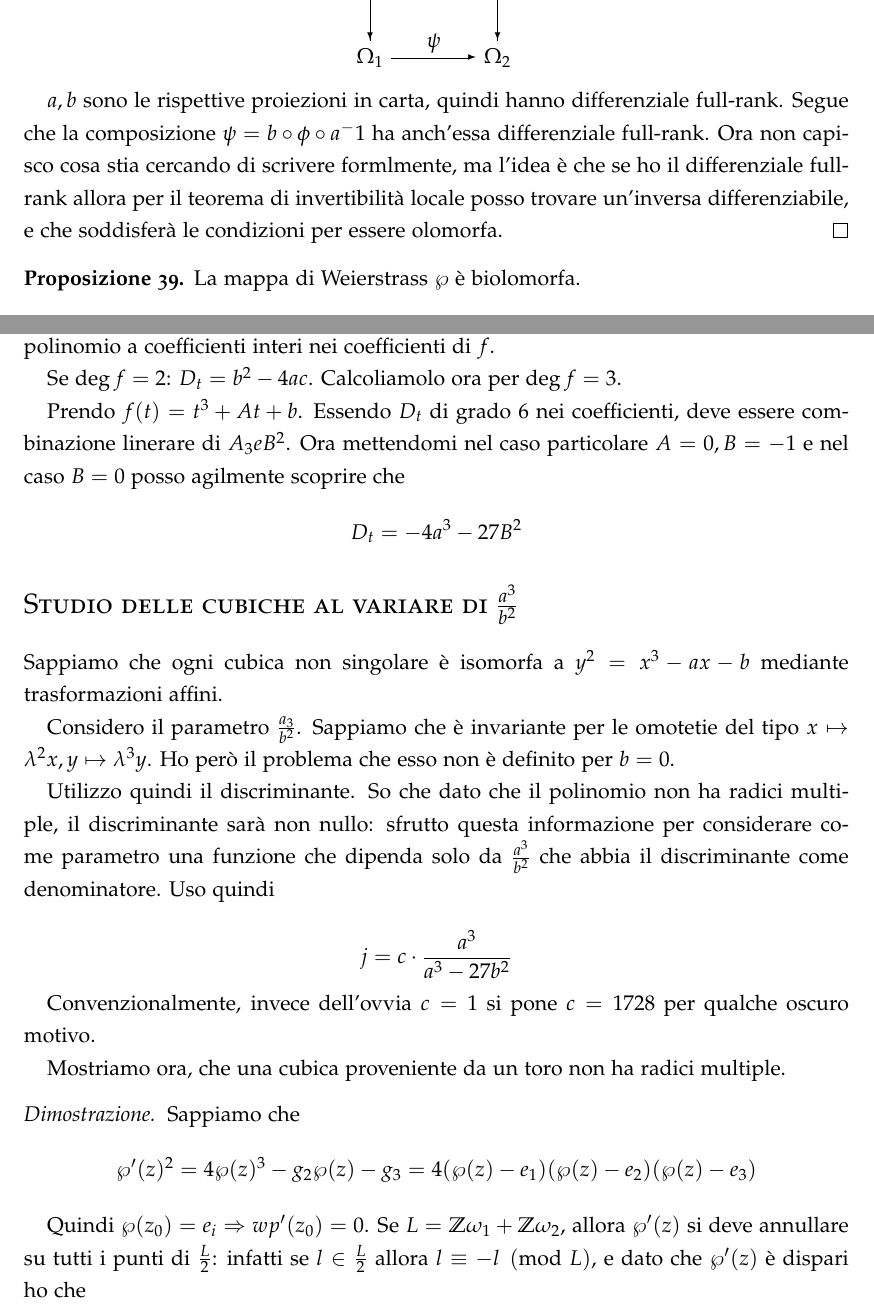
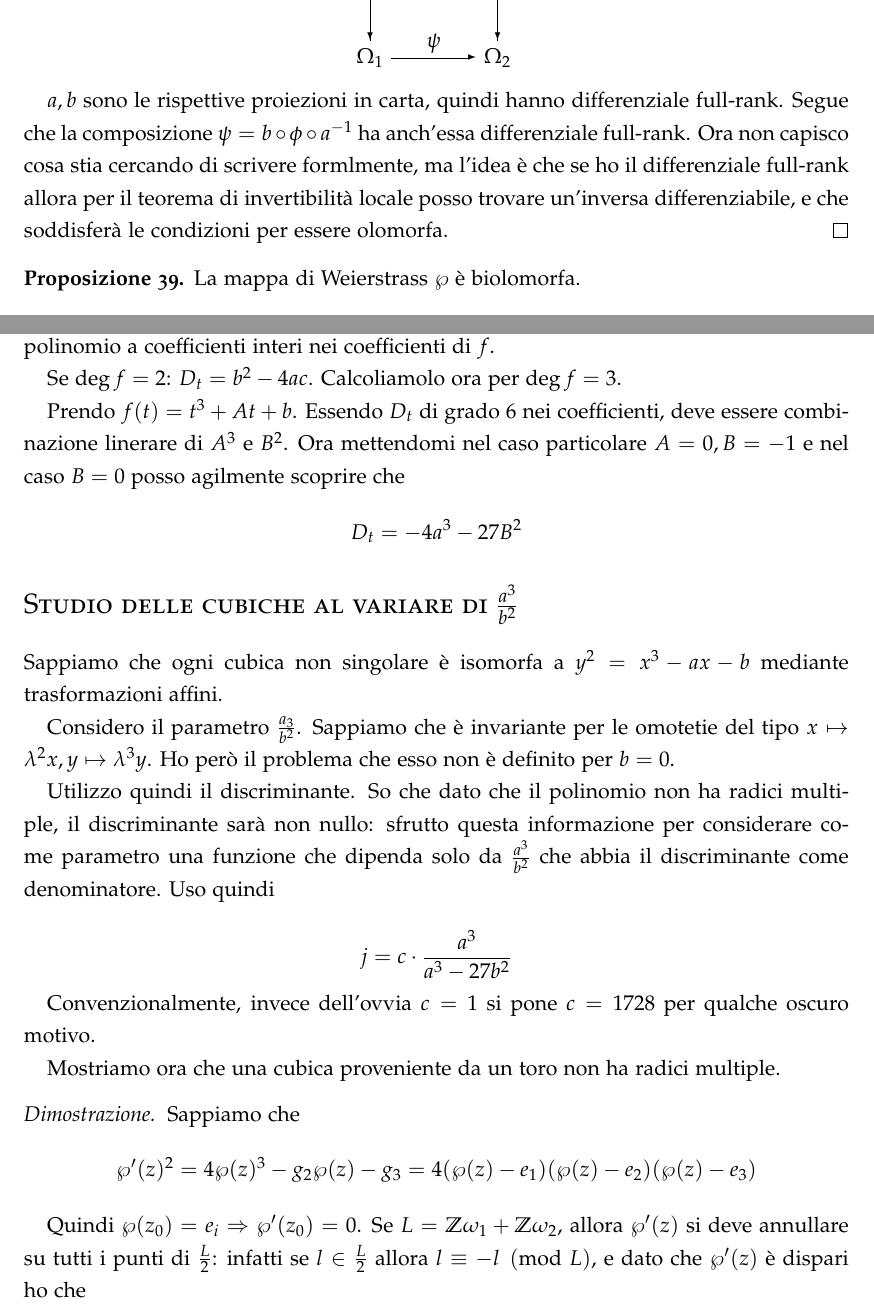
Before and after one commit to snsmathlessons/Zannier1617, a LaTeX book (lezioni.tex, which reads lezioni/lezione-161130.tex): two parts of pages 52 and 53 of 76, joined at a grey line, cut so that both start at the same text. Compiled offline with pdfLaTeX.

Commit message:
Fix typo nella lezione 30/11
Manca ancora da formalizzare il discorso dello jacobiano full-rank

```diff
--- a/lezioni/lezione-161130.tex
+++ b/lezioni/lezione-161130.tex
@@ -18,7 +18,7 @@
 		\end{diagram}
 		\]
 
-		$a, b$ sono le rispettive proiezioni in carta, quindi hanno differenziale full-rank. Segue che la composizione $\psi = b\circ \phi \circ a^-1$ ha anch'essa differenziale full-rank.
+		$a, b$ sono le rispettive proiezioni in carta, quindi hanno differenziale full-rank. Segue che la composizione $\psi = b\circ \phi \circ a^{-1}$ ha anch'essa differenziale full-rank.
 		Ora non capisco cosa stia cercando di scrivere formlmente, ma l'idea è che se ho il differenziale full-rank allora per il teorema di invertibilità locale posso trovare un'inversa differenziabile, e che soddisferà le condizioni per essere olomorfa. %TODO fare meglio%
 	\end{proof}
 
@@ -45,7 +45,7 @@
 
 	Se $\deg f=2$: $D_t= b^2-4ac$. Calcoliamolo ora per $\deg f=3$.
 
-	Prendo $f(t)=t^3+At+b$. Essendo $D_t$ di grado 6 nei coefficienti, deve essere combinazione linerare di $A_3 e B^2$. Ora mettendomi nel caso particolare $A=0,B=-1$ e nel caso $B=0$ posso agilmente scoprire che
+	Prendo $f(t)=t^3+At+b$. Essendo $D_t$ di grado 6 nei coefficienti, deve essere combinazione linerare di $A^3$ e $B^2$. Ora mettendomi nel caso particolare $A=0,B=-1$ e nel caso $B=0$ posso agilmente scoprire che
 	\[
 		D_t=-4a^3-27B^2
 	\]
@@ -64,7 +64,7 @@
 
 	Convenzionalmente, invece dell'ovvia $c=1$ si pone $c=1728$ per qualche oscuro motivo.
 
-	Mostriamo ora, che una cubica proveniente da un toro non ha radici multiple.
+	Mostriamo ora che una cubica proveniente da un toro non ha radici multiple.
 
 	\begin{proof}
 		Sappiamo che
@@ -72,7 +72,7 @@
 			\wp'(z)^2=4\wp(z)^3-g_2\wp(z)-g_3 = 4(\wp(z)-e_1)(\wp(z)-e_2)(\wp(z)-e_3)
 		\]
 
-		Quindi $\wp(z_0)=e_i \Rar wp'(z_0)=0$.
+		Quindi $\wp(z_0)=e_i \Rar\wp'(z_0)=0$.
 		Se $L=\bbZ\omega_1 + \bbZ\omega_2$, allora $\wp'(z)$ si deve annullare su tutti i punti di $\frac L2$: infatti se $l \in \frac L2$ allora $l \equiv -l \pmod L$, e dato che $\wp'(z)$ è dispari ho che
 		\[
 			\wp(l) = \wp(-l) = -\wp(l)
```
